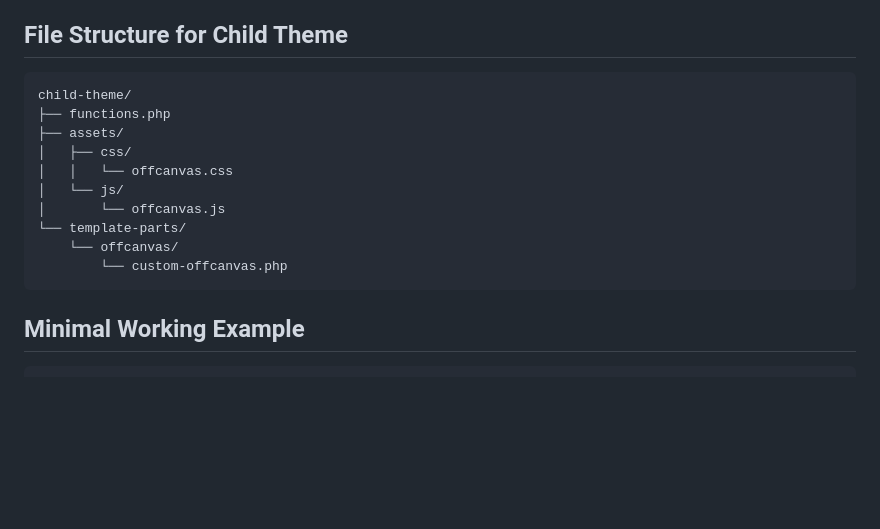
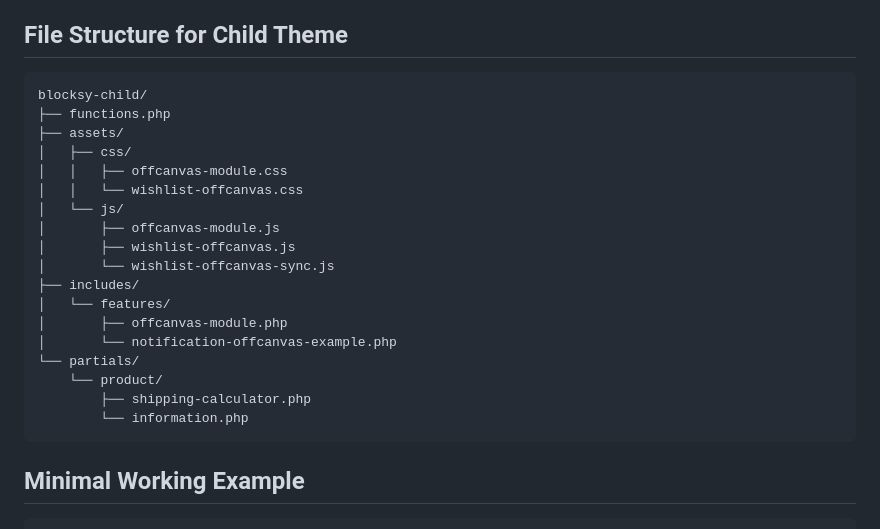
Before and after one commit to blaze-commerce/blaze-blocksy, a Markdown page: docs/offcanvas/OFFCANVAS_QUICK_REFERENCE.md, the part around the change. Rendered like a GitHub page; blank space fills up the shorter version.

Commit message:
chore: update the reference doc

````diff
--- a/docs/offcanvas/OFFCANVAS_QUICK_REFERENCE.md
+++ b/docs/offcanvas/OFFCANVAS_QUICK_REFERENCE.md
@@ -229,16 +229,24 @@ add_action('blocksy:header:offcanvas:mobile:bottom', function() {
 ## File Structure for Child Theme
 
 ```
-child-theme/
+blocksy-child/
 ├── functions.php
 ├── assets/
 │   ├── css/
-│   │   └── offcanvas.css
+│   │   ├── offcanvas-module.css
+│   │   └── wishlist-offcanvas.css
 │   └── js/
-│       └── offcanvas.js
-└── template-parts/
-    └── offcanvas/
-        └── custom-offcanvas.php
+│       ├── offcanvas-module.js
+│       ├── wishlist-offcanvas.js
+│       └── wishlist-offcanvas-sync.js
+├── includes/
+│   └── features/
+│       ├── offcanvas-module.php
+│       └── notification-offcanvas-example.php
+└── partials/
+    └── product/
+        ├── shipping-calculator.php
+        └── information.php
 ```
 
 ## Minimal Working Example
````
